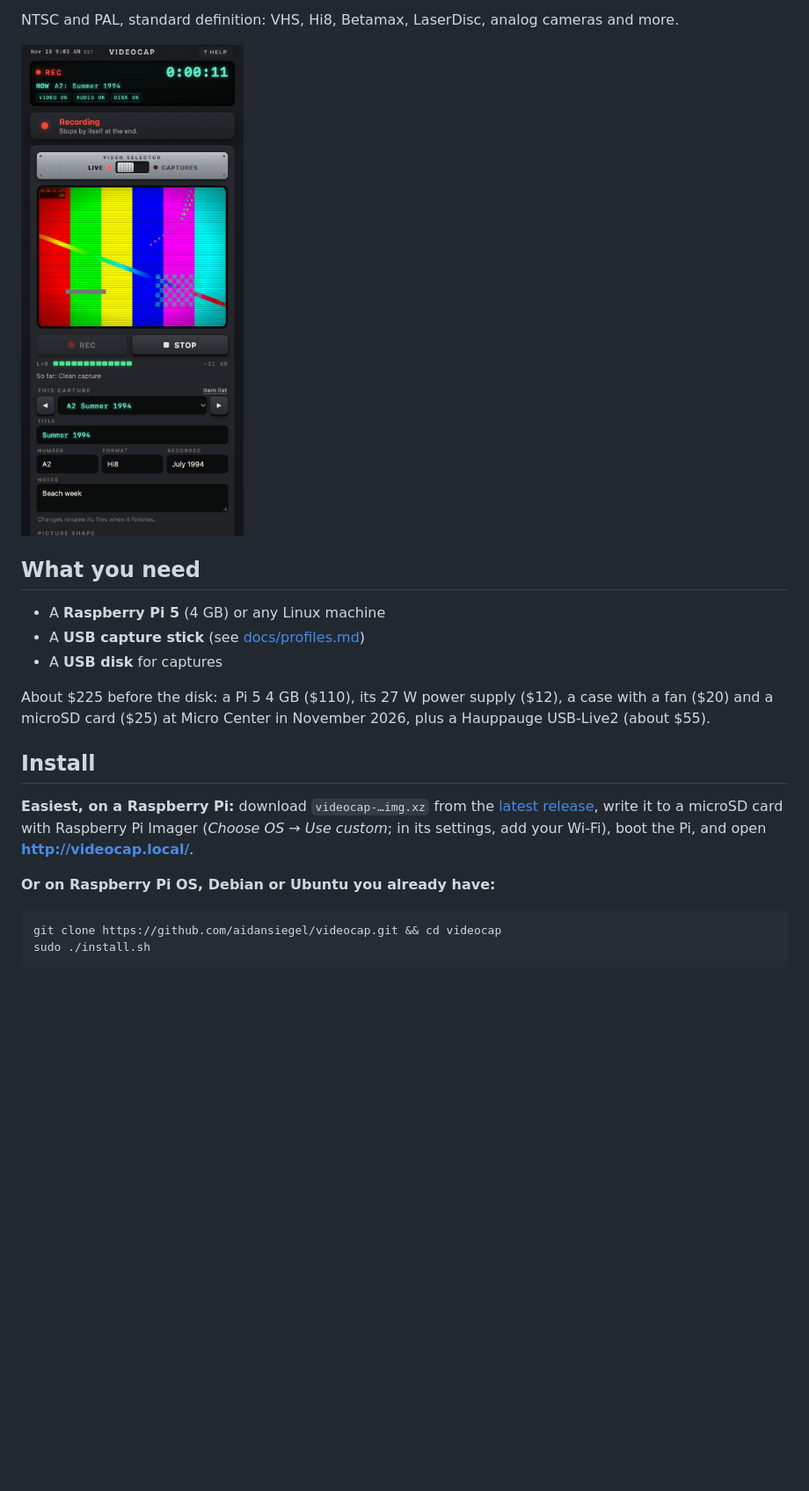
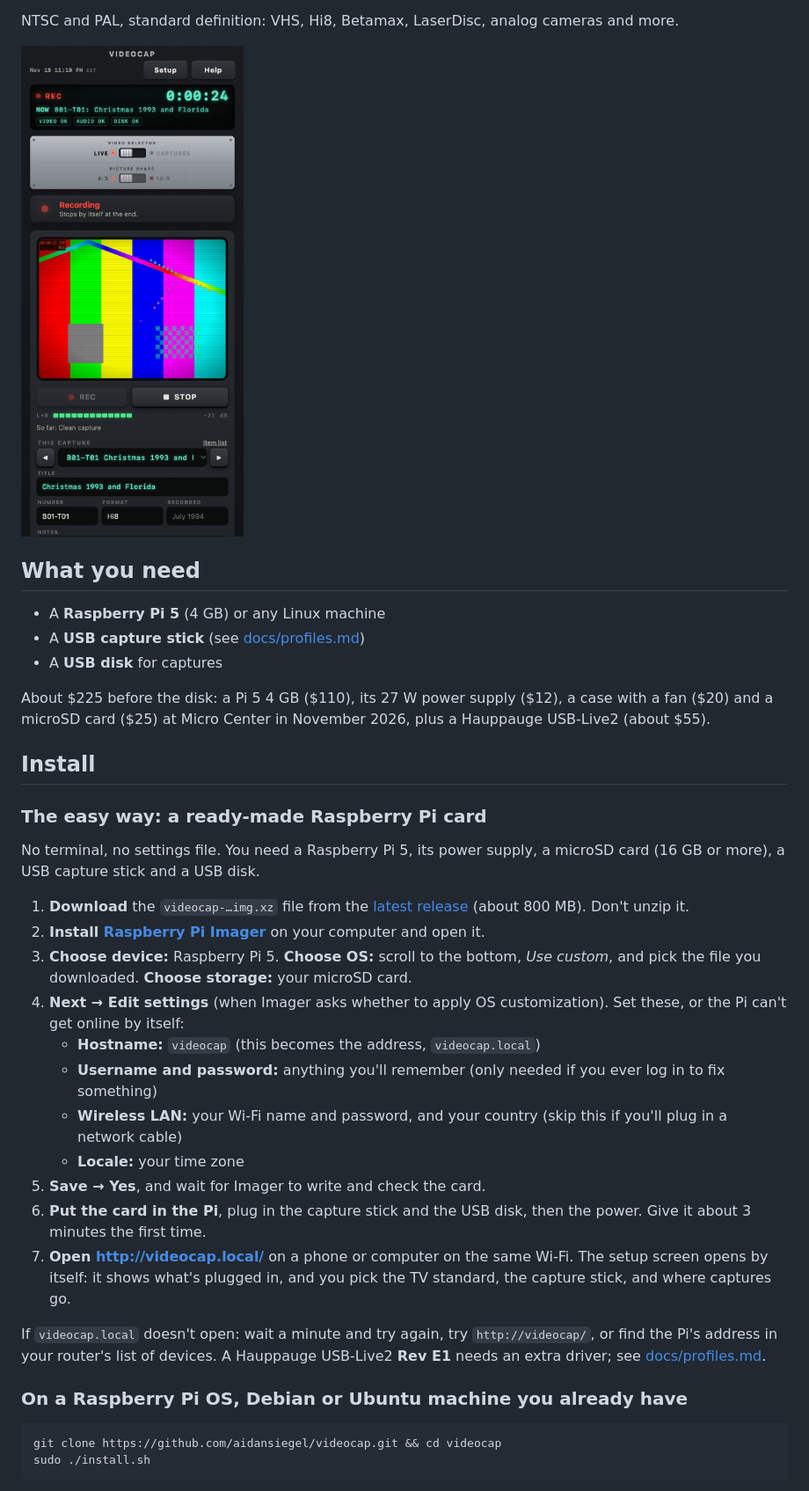
Before and after one commit to aidansiegel/videocap, a Markdown page: README.md, the part around the change. Shown at 88% size. GitHub-like rendering; pictures changed too: docs/web-page.png; blank space fills up the shorter version.

````diff
--- a/README.md
+++ b/README.md
@@ -29,11 +29,33 @@ About $225 before the disk: a Pi 5 4 GB ($110), its 27 W power supply ($12), a c
 
 ## Install
 
-**Easiest, on a Raspberry Pi:** download `videocap-…img.xz` from the
-[latest release](https://github.com/aidansiegel/videocap/releases), write it to a microSD card with Raspberry Pi
-Imager (*Choose OS → Use custom*; in its settings, add your Wi-Fi), boot the Pi, and open **http://videocap.local/**.
+### The easy way: a ready-made Raspberry Pi card
 
-**Or on Raspberry Pi OS, Debian or Ubuntu you already have:**
+No terminal, no settings file. You need a Raspberry Pi 5, its power supply, a microSD card (16 GB or more), a USB
+capture stick and a USB disk.
+
+1. **Download** the `videocap-…img.xz` file from the
+   [latest release](https://github.com/aidansiegel/videocap/releases) (about 800 MB). Don't unzip it.
+2. **Install [Raspberry Pi Imager](https://www.raspberrypi.com/software/)** on your computer and open it.
+3. **Choose device:** Raspberry Pi 5. **Choose OS:** scroll to the bottom, *Use custom*, and pick the file you
+   downloaded. **Choose storage:** your microSD card.
+4. **Next → Edit settings** (when Imager asks whether to apply OS customization). Set these, or the Pi can't get
+   online by itself:
+   - **Hostname:** `videocap` (this becomes the address, `videocap.local`)
+   - **Username and password:** anything you'll remember (only needed if you ever log in to fix something)
+   - **Wireless LAN:** your Wi-Fi name and password, and your country (skip this if you'll plug in a network cable)
+   - **Locale:** your time zone
+5. **Save → Yes**, and wait for Imager to write and check the card.
+6. **Put the card in the Pi**, plug in the capture stick and the USB disk, then the power. Give it about 3 minutes
+   the first time.
+7. **Open http://videocap.local/** on a phone or computer on the same Wi-Fi. The setup screen opens by itself:
+   it shows what's plugged in, and you pick the TV standard, the capture stick, and where captures go.
+
+If `videocap.local` doesn't open: wait a minute and try again, try `http://videocap/`, or find the Pi's address in
+your router's list of devices. A Hauppauge USB-Live2 **Rev E1** needs an extra driver; see
+[docs/profiles.md](https://github.com/aidansiegel/videocap/blob/main/docs/profiles.md).
+
+### On a Raspberry Pi OS, Debian or Ubuntu machine you already have
 
 ```bash
 git clone https://github.com/aidansiegel/videocap.git && cd videocap
````
Also changed, not shown: CHANGELOG.md (+14 -6 lines), 2 other files.
